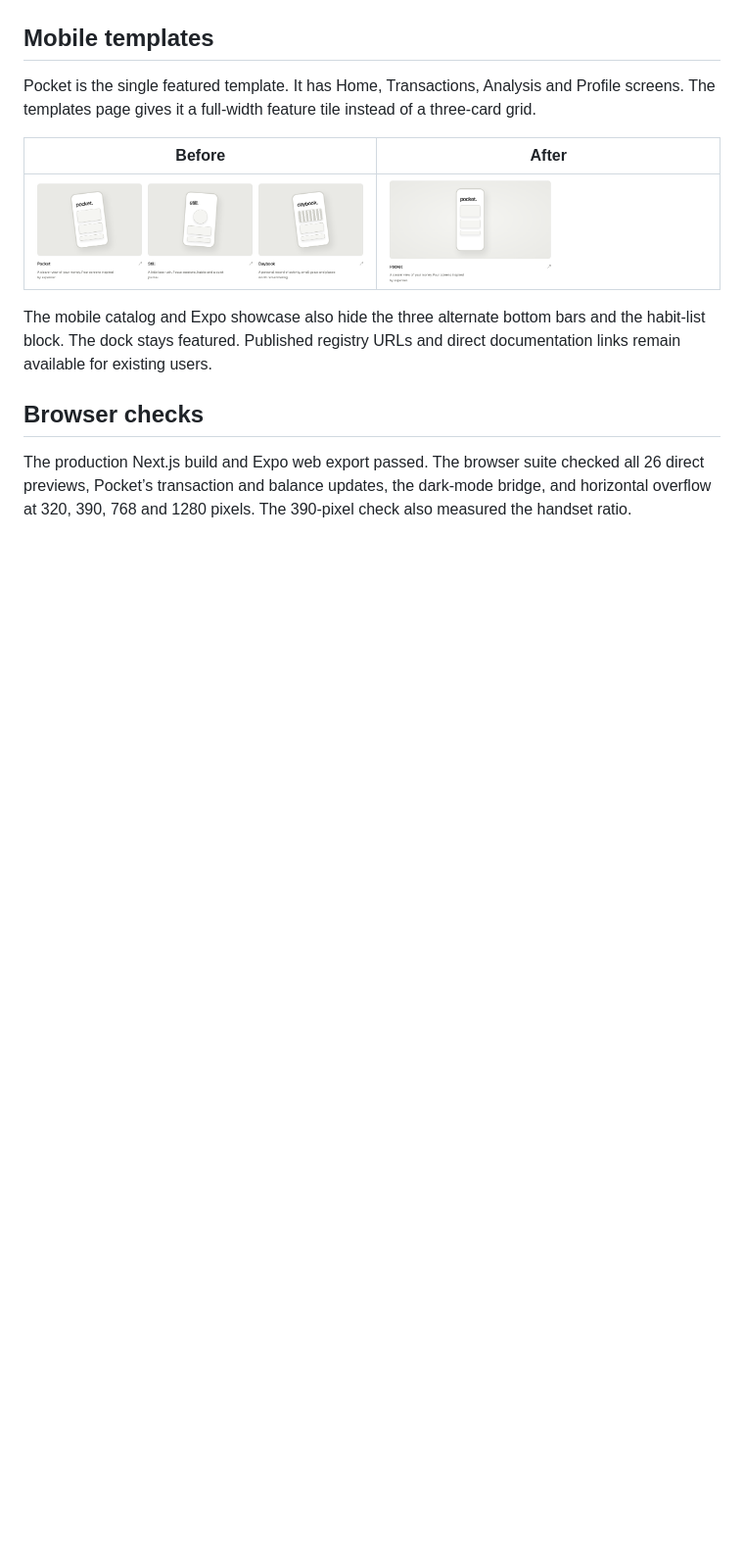
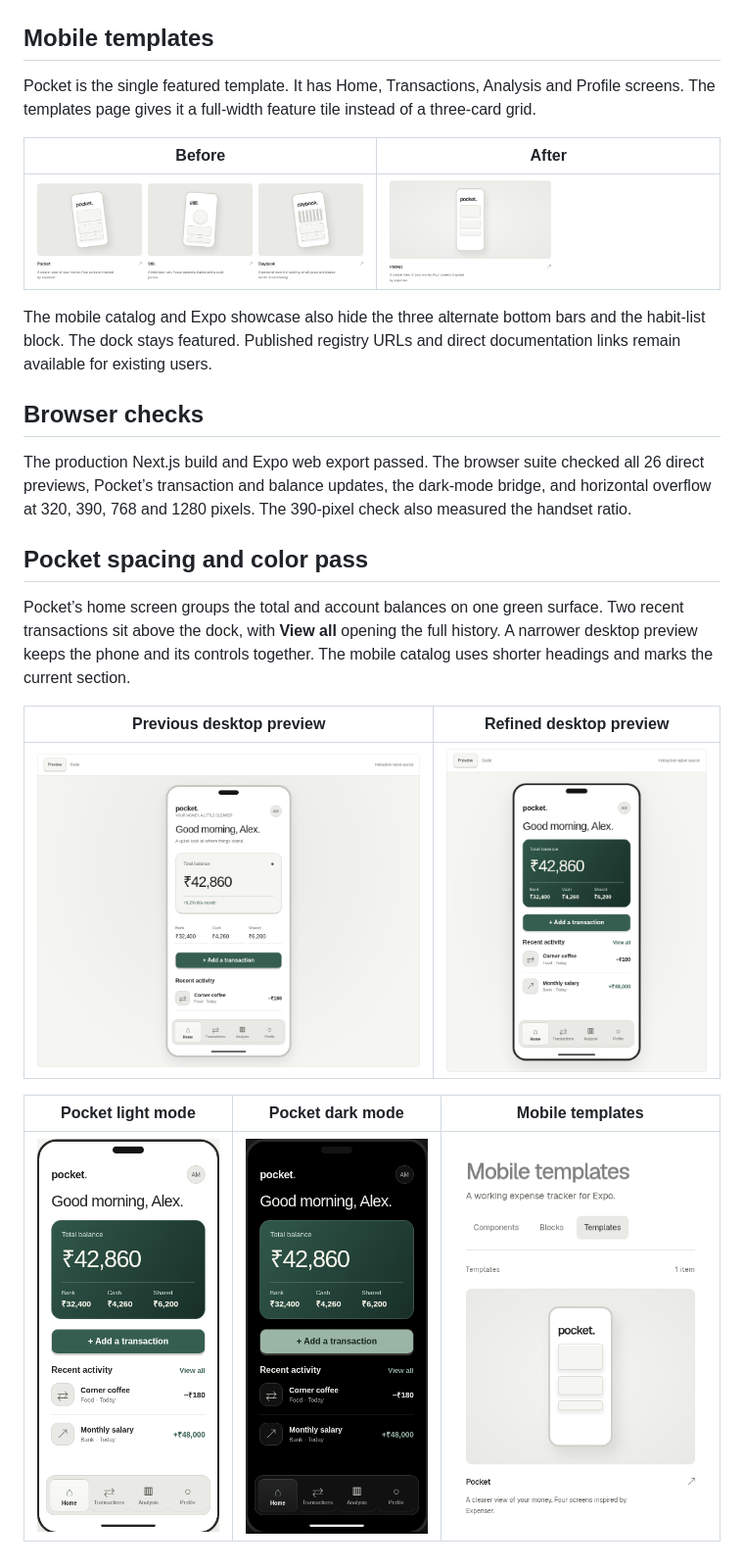
Before and after one commit to gavin100305/skeuomorphism-lib, a Markdown page: docs/mobile-redesign/README.md, the part around the change. Shown at 98% size. GitHub-like rendering; pictures changed too: docs/mobile-redesign/polish-dark.png (added), docs/mobile-redesign/polish-desktop.png (added), docs/mobile-redesign/polish-gallery.png (added); blank space fills up the shorter version.

Commit message:
gave pocket some room to breathe
Co-authored-by: Gavin Soares <143933715+gavin100305@users.noreply.github.com>

```diff
--- a/docs/mobile-redesign/README.md
+++ b/docs/mobile-redesign/README.md
@@ -21,3 +21,15 @@ The mobile catalog and Expo showcase also hide the three alternate bottom bars a
 ## Browser checks
 
 The production Next.js build and Expo web export passed. The browser suite checked all 26 direct previews, Pocket’s transaction and balance updates, the dark-mode bridge, and horizontal overflow at 320, 390, 768 and 1280 pixels. The 390-pixel check also measured the handset ratio.
+
+## Pocket spacing and color pass
+
+Pocket’s home screen groups the total and account balances on one green surface. Two recent transactions sit above the dock, with **View all** opening the full history. A narrower desktop preview keeps the phone and its controls together. The mobile catalog uses shorter headings and marks the current section.
+
+| Previous desktop preview | Refined desktop preview |
+| --- | --- |
+| ![Previous Pocket layout](pocket-after.png) | ![Refined Pocket layout](polish-desktop.png) |
+
+| Pocket light mode | Pocket dark mode | Mobile templates |
+| --- | --- | --- |
+| ![Pocket in light mode at 390px](polish-narrow.png) | ![Pocket in dark mode at 390px](polish-dark.png) | ![Mobile templates at 390px](polish-gallery.png) |
```
Also changed, not shown: 9 other files.
